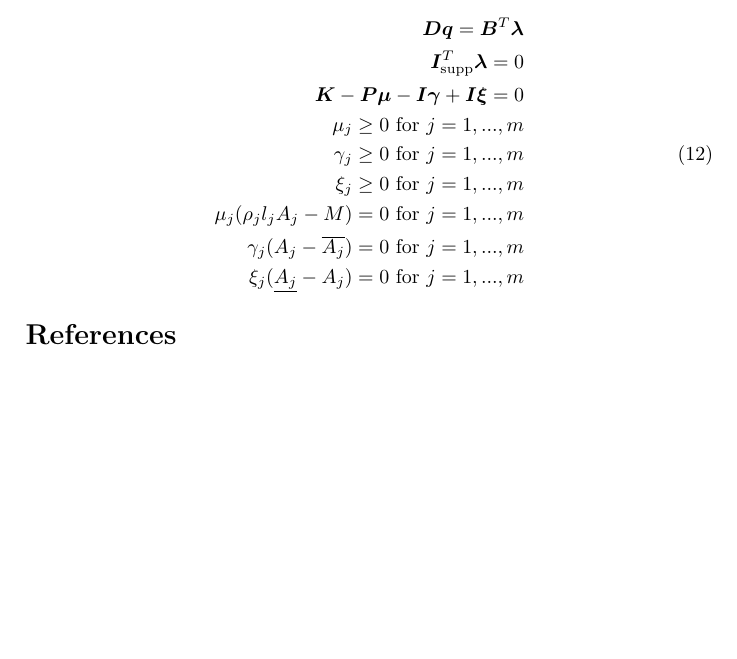
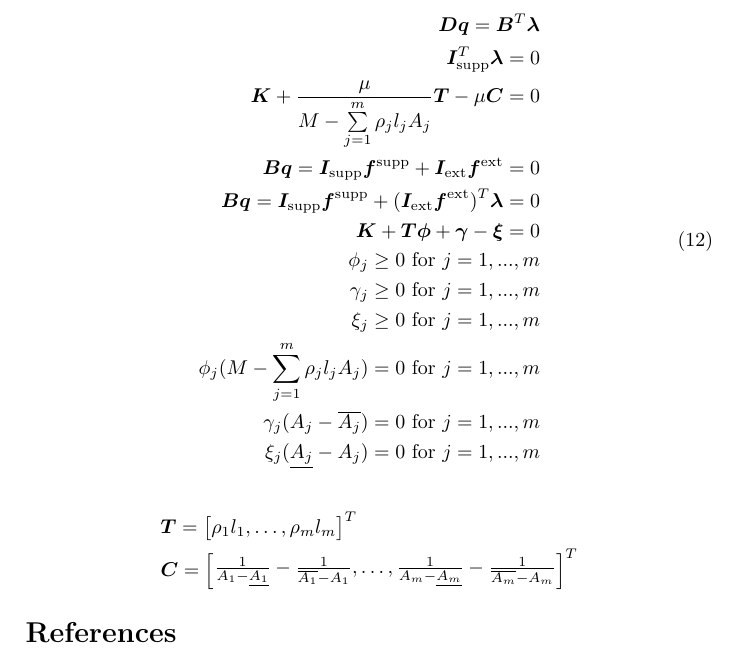
Before and after one commit to avoldsund/Optimization-project, a LaTeX paper (Latex/report.tex, which reads Latex/question6.tex): part of page 5 of 6 before the commit and part of page 6 of 6 after it, cut so that both start at the same text, the shorter picture padded with empty space. Compiled offline with pdfLaTeX.

Commit message:
Question6

```diff
--- a/Latex/question6.tex
+++ b/Latex/question6.tex
@@ -6,12 +6,25 @@ The KKT-conditions for \eqref{eq:system6} are as follows:
 \begin{aligned}
 \bm{Dq} = \bm{B}^{T}\bm{\lambda}\\
 \bm{I}^{T}_{\textrm{supp}}\bm{\lambda} = 0 \\
-\bm{K} - \bm{P}\bm{\mu} - \bm{I}\bm{\gamma} + \bm{I}\bm{\xi} = 0 \\
-\mu_j \geq 0  \text{ for } j = 1,...,m \\
+\bm{K} + \frac{\mu}{M-\sum\limits_{j=1}^m\rho_{j}l_{j}A_{j}}\bm{T} - \mu\bm{C} = 0 \\
+\bm{Bq} = \bm{I}_{\textrm{supp}}\bm{f}^{\textrm{supp}} + \bm{I}_{\textrm{ext}}\bm{f}^{\textrm{ext}} = 0 \\
+\bm{Bq} = \bm{I}_{\textrm{supp}}\bm{f}^{\textrm{supp}} + (\bm{I}_{\textrm{ext}}\bm{f}^{\textrm{ext}})^T\bm{\lambda} = 0 \\
+\bm{K} + \bm{T}\bm{\phi} + \bm{\gamma} - \bm{\xi} = 0 \\
+\phi_j \geq 0  \text{ for } j = 1,...,m \\
 \gamma_j \geq 0 \text{ for } j = 1,...,m \\
 \xi_j \geq 0 \text{ for } j = 1,...,m \\
-\mu_j(\rho_{j}l_{j}A_{j}-M) = 0 \text{ for } j = 1,...,m \\
+\phi_j(M-\sum\limits_{j=1}^m\rho_{j}l_{j}A_{j}) = 0 \text{ for } j = 1,...,m \\
 \gamma_{j}(A_{j}-\overline{A_{j}}) = 0 \text{ for } j = 1,...,m \\
 \xi_{j}(\underline{A_{j}}-A_{j}) = 0 \text{ for } j = 1,...,m \\
 \end{aligned}
 \end{equation}
+
+\begin{align*}
+&\bm{T} = \begin{bmatrix}
+       \rho_{1}l_{1}
+       , \hdots,\rho_{m}l_{m}
+     \end{bmatrix}^T \\
+&\bm{C} = \begin{bmatrix}
+\frac{1}{A_1-\underline{A_{1}}} - \frac{1}{\overline{A_{1}}-A_{1}}, \hdots, \frac{1}{A_m-\underline{A_{m}}} - \frac{1}{\overline{A_{m}}-A_{m}}
+\end{bmatrix}^T
+\end{align*}
```
Also changed, not shown: Latex/question5.tex (+3 -3 lines), Latex/report.tex (+2 -1 lines), Latex/report.pdf, 3 other files.
